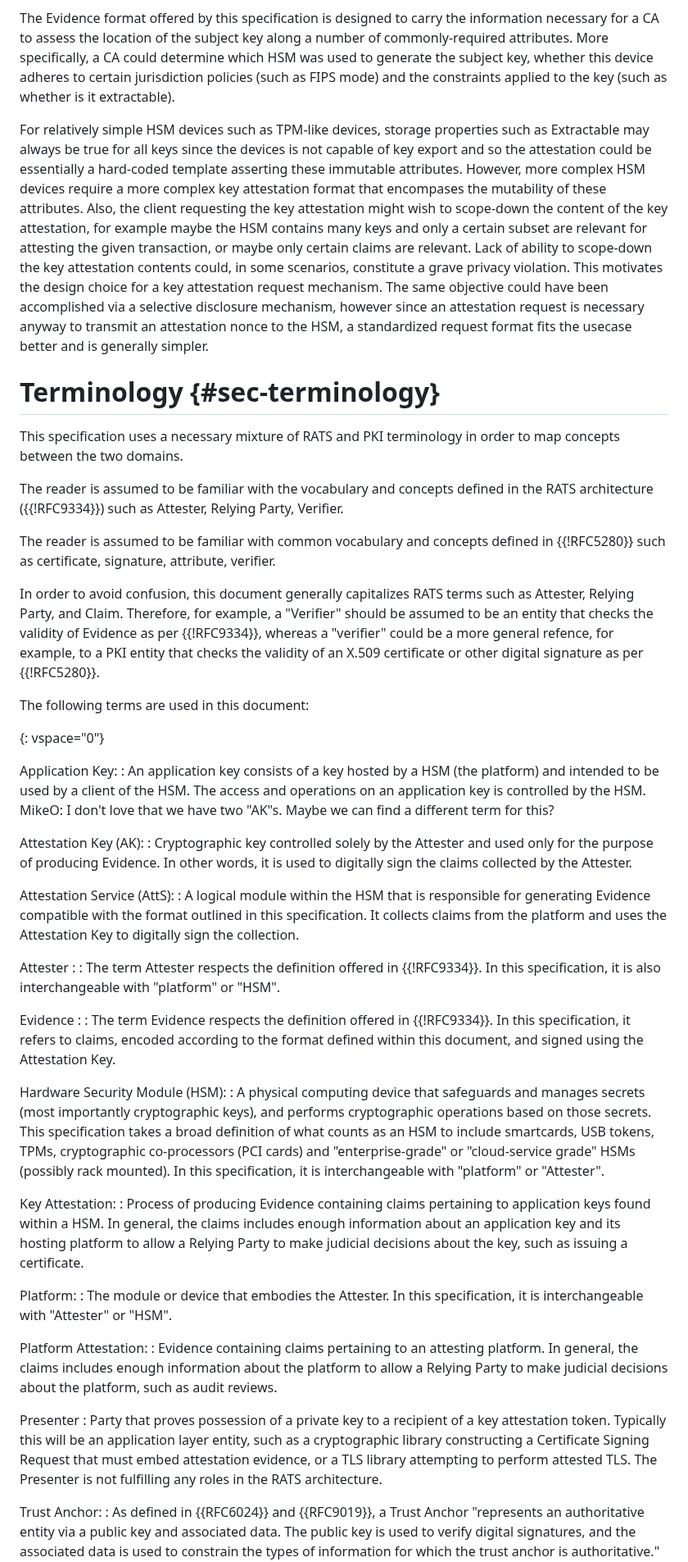
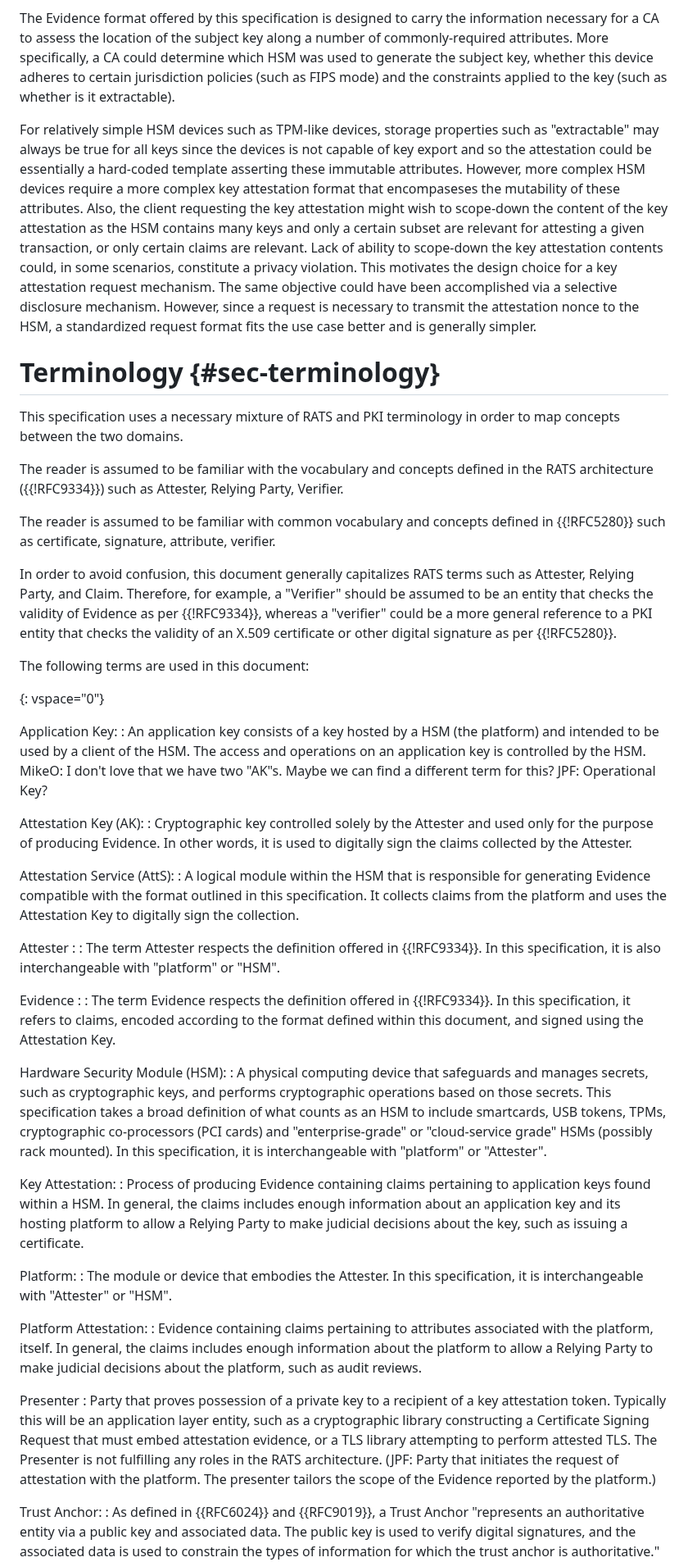
Before and after one commit to ietf-rats-wg/key-attestation, a Markdown page: draft-ietf-rats-pkix-key-attestation.md, the part around one of its changes. Shown at 82% size. GitHub-like rendering.

```diff
--- a/draft-ietf-rats-pkix-key-attestation.md
+++ b/draft-ietf-rats-pkix-key-attestation.md
@@ -217,17 +217,17 @@ assess the location of the subject key along a number of commonly-required attri
 determine which HSM was used to generate the subject key, whether this device adheres
 to certain jurisdiction policies (such as FIPS mode) and the constraints applied to the key (such as whether is it extractable).
 
-For relatively simple HSM devices such as TPM-like devices, storage properties such as Extractable may always be true for all keys
+For relatively simple HSM devices such as TPM-like devices, storage properties such as "extractable" may always be true for all keys
 since the devices is not capable of key export and so the attestation could be essentially a hard-coded template asserting these
-immutable attributes. However, more complex HSM devices require a more complex key attestation format that encompases the
+immutable attributes. However, more complex HSM devices require a more complex key attestation format that encompaseses the
 mutability of these attributes.
-Also, the client requesting the key attestation might wish to scope-down the content of the key attestation, for example
-maybe the HSM contains many keys and only a certain subset are relevant for attesting the given transaction, or maybe only
+Also, the client requesting the key attestation might wish to scope-down the content of the key attestation as
+the HSM contains many keys and only a certain subset are relevant for attesting a given transaction, or only
 certain claims are relevant.
-Lack of ability to scope-down the key attestation contents could, in some scenarios, constitute a grave privacy violation.
+Lack of ability to scope-down the key attestation contents could, in some scenarios, constitute a privacy violation.
 This motivates the design choice for a key attestation request mechanism.
-The same objective could have been accomplished via a selective disclosure mechanism, however since an attestation request
-is necessary anyway to transmit an attestation nonce to the HSM, a standardized request format fits the usecase better
+The same objective could have been accomplished via a selective disclosure mechanism. However, since a request
+is necessary to transmit the attestation nonce to the HSM, a standardized request format fits the use case better
 and is generally simpler.
 
 
@@ -248,7 +248,7 @@ In order to avoid confusion, this document generally
 capitalizes RATS terms such as Attester, Relying Party, and Claim.
 Therefore, for example, a "Verifier"
 should be assumed to be an entity that checks the validity of Evidence as per {{!RFC9334}},
-whereas a "verifier" could be a more general refence, for example, to a PKI entity that checks
+whereas a "verifier" could be a more general reference to a PKI entity that checks
 the validity of an X.509 certificate or other digital signature as per {{!RFC5280}}.
 
 The following terms are used in this document:
@@ -259,6 +259,7 @@ Application Key:
 : An application key consists of a key hosted by a HSM (the platform) and intended to be used by a client
 of the HSM. The access and operations on an application key is controlled by the HSM.
 MikeO: I don't love that we have two "AK"s. Maybe we can find a different term for this?
+JPF: Operational Key?
 
 Attestation Key (AK):
 : Cryptographic key controlled solely by the Attester and used only for the purpose
@@ -280,7 +281,7 @@ refers to claims, encoded according to the format defined within this document,
 the Attestation Key.
 
 Hardware Security Module (HSM):
-: A physical computing device that safeguards and manages secrets (most importantly cryptographic keys),
+: A physical computing device that safeguards and manages secrets, such as cryptographic keys,
 and performs cryptographic operations based on those secrets.
 This specification takes a broad definition of what counts as an HSM to include smartcards,
 USB tokens, TPMs, cryptographic co-processors (PCI cards) and "enterprise-grade" or "cloud-service grade" HSMs
@@ -296,7 +297,7 @@ Platform:
 "Attester" or "HSM".
 
 Platform Attestation:
-: Evidence containing claims pertaining to an attesting platform. In general, the claims includes
+: Evidence containing claims pertaining to attributes associated with the platform, itself. In general, the claims includes
 enough information about the platform to allow a Relying Party to make judicial decisions about the
 platform, such as audit reviews.
 
@@ -307,6 +308,9 @@ Presenter
   Certificate Signing Request that must embed attestation evidence,
   or a TLS library attempting to perform attested TLS.  The
   Presenter is not fulfilling any roles in the RATS architecture.
+  (JPF: Party that initiates the request of attestation with the platform.
+  The presenter tailors the scope of the Evidence reported by the
+  platform.)
 
 Trust Anchor:
 : As defined in {{RFC6024}} and {{RFC9019}}, a Trust Anchor
```
Also changed, not shown: other parts of draft-ietf-rats-pkix-key-attestation.md (+16 -13 lines).
